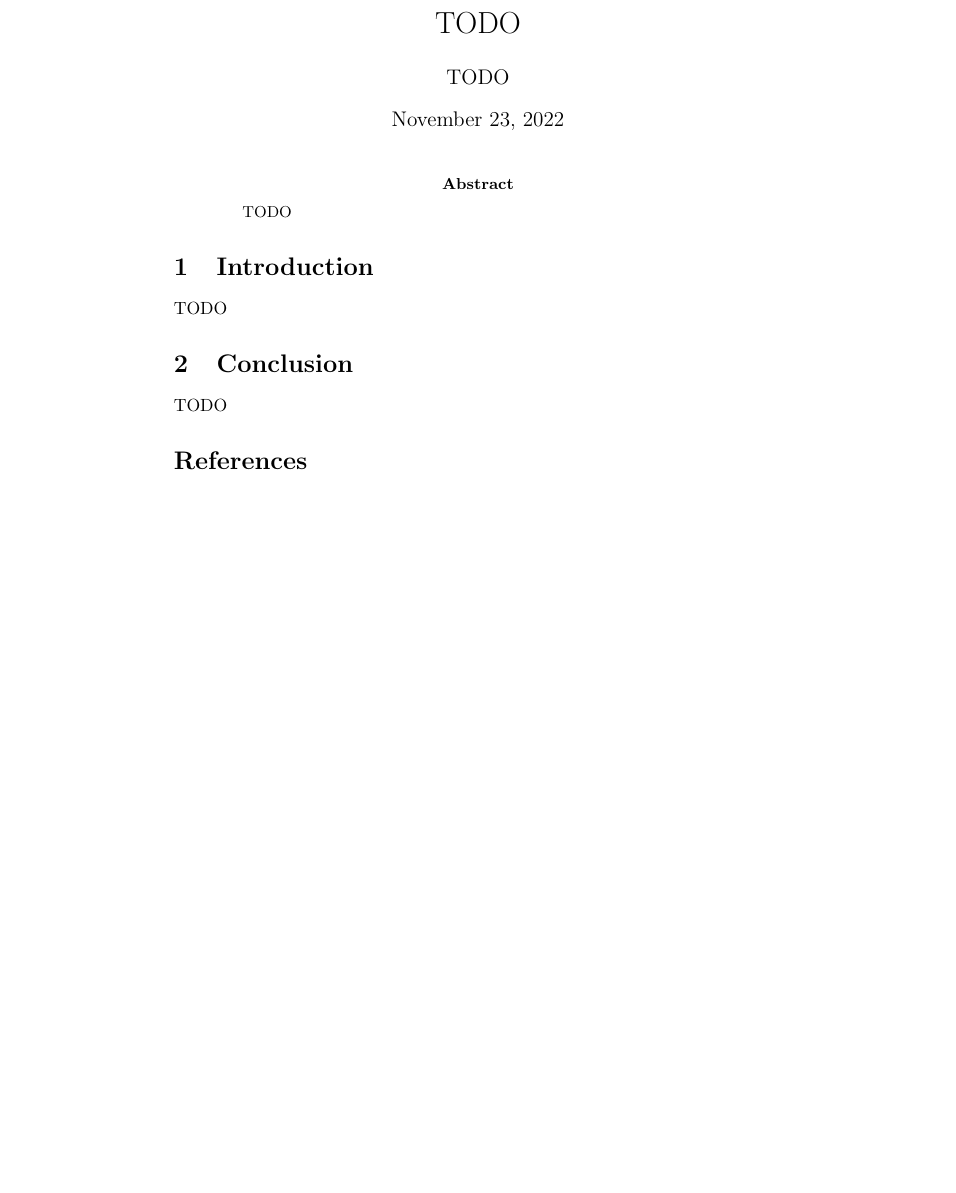
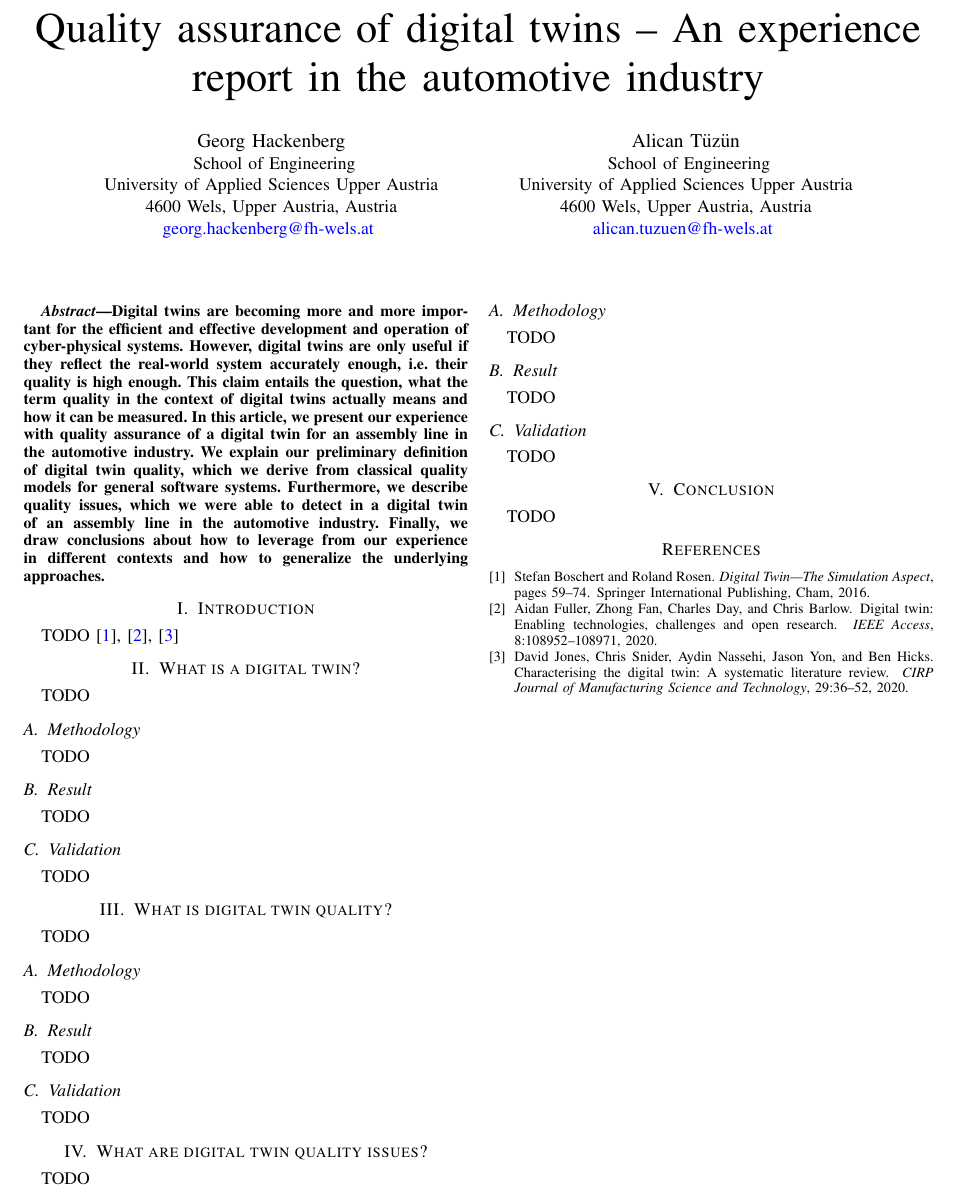
Before and after one commit to ghackenberg/digital-twin-quality, a LaTeX paper (manuscripts/paper-1/main.tex): part of the page, cut at the place of the change, the shorter picture padded with empty space. Compiled offline with pdfLaTeX.

Commit message:
start working on first paper

```diff
--- a/manuscripts/paper-1/main.tex
+++ b/manuscripts/paper-1/main.tex
@@ -1,17 +1,81 @@
-\documentclass{article}
+\documentclass[conference]{IEEEtran}
+
+\usepackage[colorlinks,allcolors=blue]{hyperref}
 
 \begin{document}
 
-    \title{TODO}
-    \author{TODO}
+    \title{Quality assurance of digital twins -- An experience report in the automotive industry}
+    \author{
+        \IEEEauthorblockN{
+            Georg Hackenberg
+        }
+        \IEEEauthorblockA{
+            School of Engineering\\
+            University of Applied Sciences Upper Austria\\
+            4600 Wels, Upper Austria, Austria\\
+            \href{mailto:georg.hackenberg@fh-wels.at}{georg.hackenberg@fh-wels.at}
+        }
+        \and
+        \IEEEauthorblockN{
+            Alican Tüzün
+        }
+        \IEEEauthorblockA{
+            School of Engineering\\
+            University of Applied Sciences Upper Austria\\
+            4600 Wels, Upper Austria, Austria\\
+            \href{mailto:alican.tuzuen@fh-wels.at}{alican.tuzuen@fh-wels.at}
+        }
+    }
     \maketitle
 
     \begin{abstract}
-        TODO
+        Digital twins are becoming more and more important for the efficient and effective development and operation of cyber-physical systems.
+        However, digital twins are only useful if they reflect the real-world system accurately enough, i.e.\ their quality is high enough.
+        This claim entails the question, what the term quality in the context of digital twins actually means and how it can be measured.
+        In this article, we present our experience with quality assurance of a digital twin for an assembly line in the automotive industry.
+        We explain our preliminary definition of digital twin quality, which we derive from classical quality models for general software systems.
+        Furthermore, we describe quality issues, which we were able to detect in a digital twin of an assembly line in the automotive industry.
+        Finally, we draw conclusions about how to leverage from our experience in different contexts and how to generalize the underlying approaches.
     \end{abstract}
 
     \section{Introduction}
     \label{section:introduction}
+    TODO~\cite{Boschert2016,Fuller2020,Jones2020}
+
+    \section{What is a digital twin?}
+    TODO
+
+    \subsection{Methodology}
+    TODO
+
+    \subsection{Result}
+    TODO
+
+    \subsection{Validation}
+    TODO
+
+    \section{What is digital twin quality?}
+    TODO
+
+    \subsection{Methodology}
+    TODO
+
+    \subsection{Result}
+    TODO
+
+    \subsection{Validation}
+    TODO
+
+    \section{What are digital twin quality issues?}
+    TODO
+
+    \subsection{Methodology}
+    TODO
+
+    \subsection{Result}
+    TODO
+
+    \subsection{Validation}
     TODO
 
     \section{Conclusion}
```
Also changed, not shown: manuscripts/paper-1/main.bib (+41 -0 lines), 1 other file.
